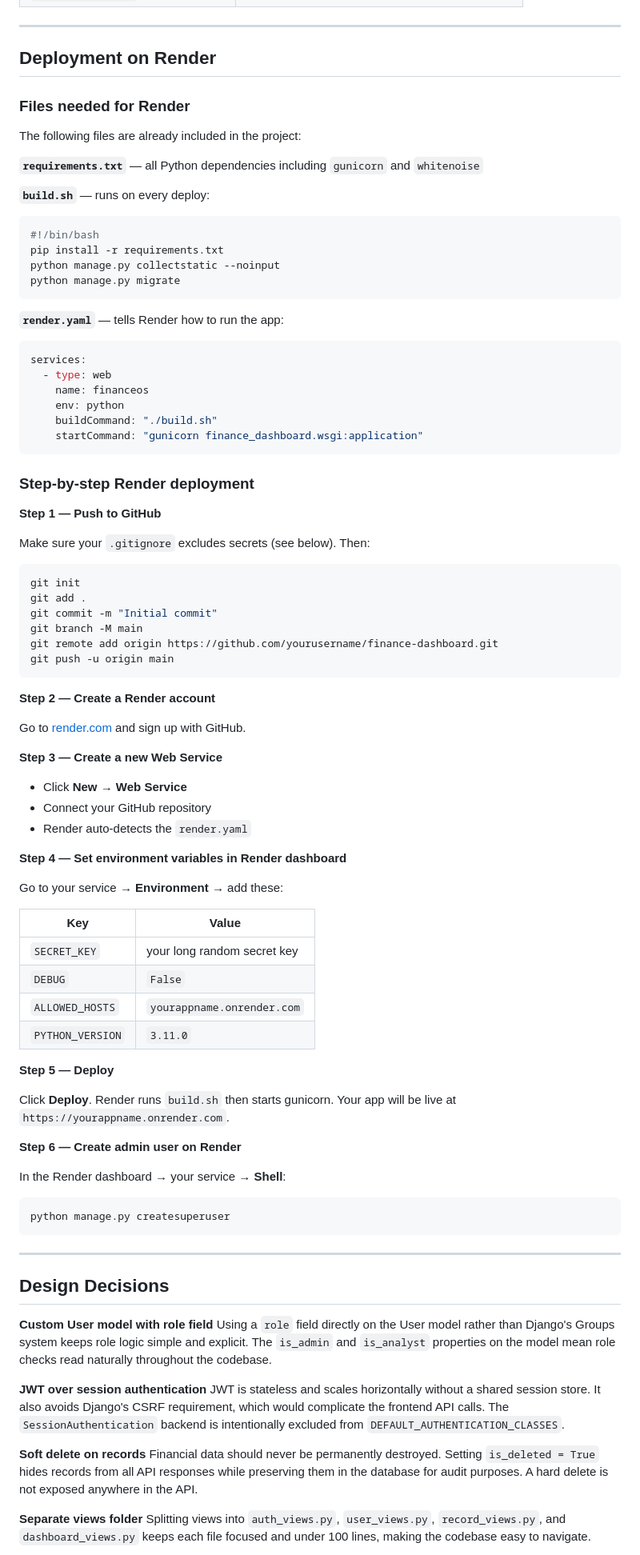
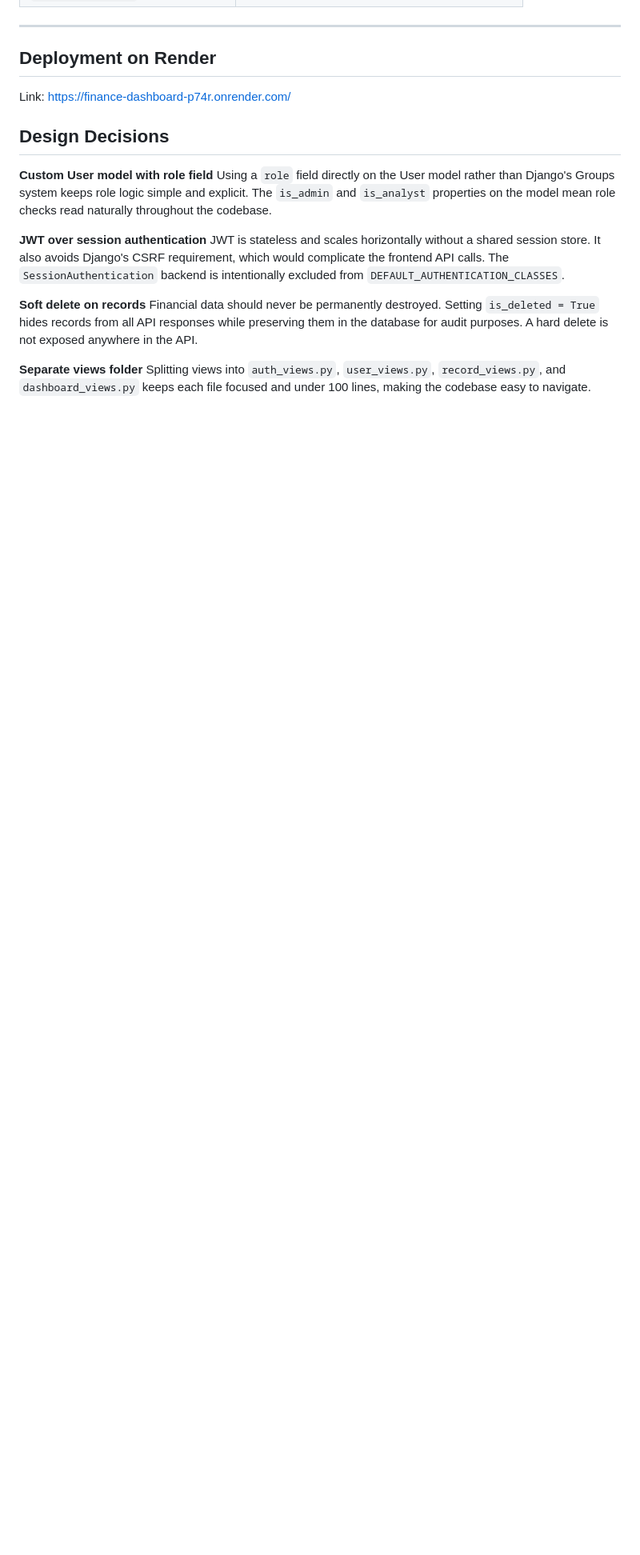
Before and after one commit to rishee10/finance_dashboard, a Markdown page: README.md, the part around one of its changes. Shown at 80% size. Drawn GitHub-style; blank space fills up the shorter version.

````diff
--- a/README.md
+++ b/README.md
@@ -374,77 +358,7 @@ The frontend is a multi-page application served directly by Django. No separate
 
 ## Deployment on Render
 
-### Files needed for Render
-
-The following files are already included in the project:
-
-**`requirements.txt`** — all Python dependencies including `gunicorn` and `whitenoise`
-
-**`build.sh`** — runs on every deploy:
-```bash
-#!/bin/bash
-pip install -r requirements.txt
-python manage.py collectstatic --noinput
-python manage.py migrate
-```
-
-**`render.yaml`** — tells Render how to run the app:
-```yaml
-services:
-  - type: web
-    name: financeos
-    env: python
-    buildCommand: "./build.sh"
-    startCommand: "gunicorn finance_dashboard.wsgi:application"
-```
-
-### Step-by-step Render deployment
-
-**Step 1 — Push to GitHub**
-
-Make sure your `.gitignore` excludes secrets (see below). Then:
-```bash
-git init
-git add .
-git commit -m "Initial commit"
-git branch -M main
-git remote add origin https://github.com/yourusername/finance-dashboard.git
-git push -u origin main
-```
-
-**Step 2 — Create a Render account**
-
-Go to [render.com](https://render.com) and sign up with GitHub.
-
-**Step 3 — Create a new Web Service**
-
-- Click **New → Web Service**
-- Connect your GitHub repository
-- Render auto-detects the `render.yaml`
-
-**Step 4 — Set environment variables in Render dashboard**
-
-Go to your service → **Environment** → add these:
-
-| Key | Value |
-|-----|-------|
-| `SECRET_KEY` | your long random secret key |
-| `DEBUG` | `False` |
-| `ALLOWED_HOSTS` | `yourappname.onrender.com` |
-| `PYTHON_VERSION` | `3.11.0` |
-
-**Step 5 — Deploy**
-
-Click **Deploy**. Render runs `build.sh` then starts gunicorn. Your app will be live at `https://yourappname.onrender.com`.
-
-**Step 6 — Create admin user on Render**
-
-In the Render dashboard → your service → **Shell**:
-```bash
-python manage.py createsuperuser
-```
-
----
+Link: https://finance-dashboard-p74r.onrender.com/
 
 ## Design Decisions
 
````
Also changed, not shown: other parts of README.md (+9 -25 lines).
